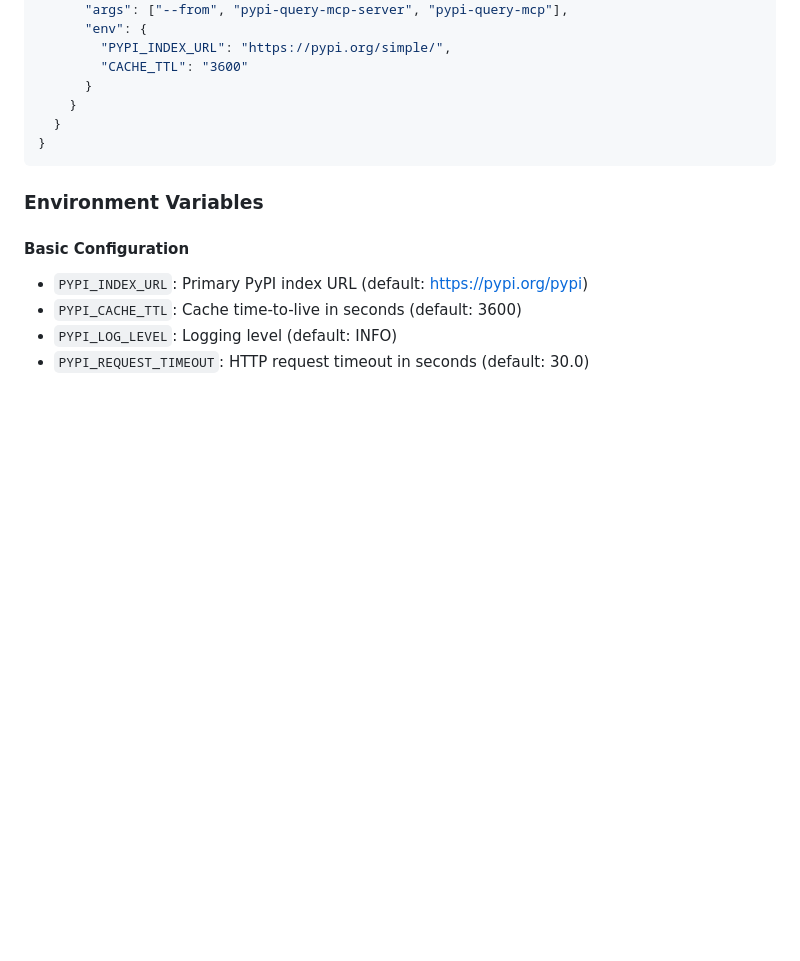
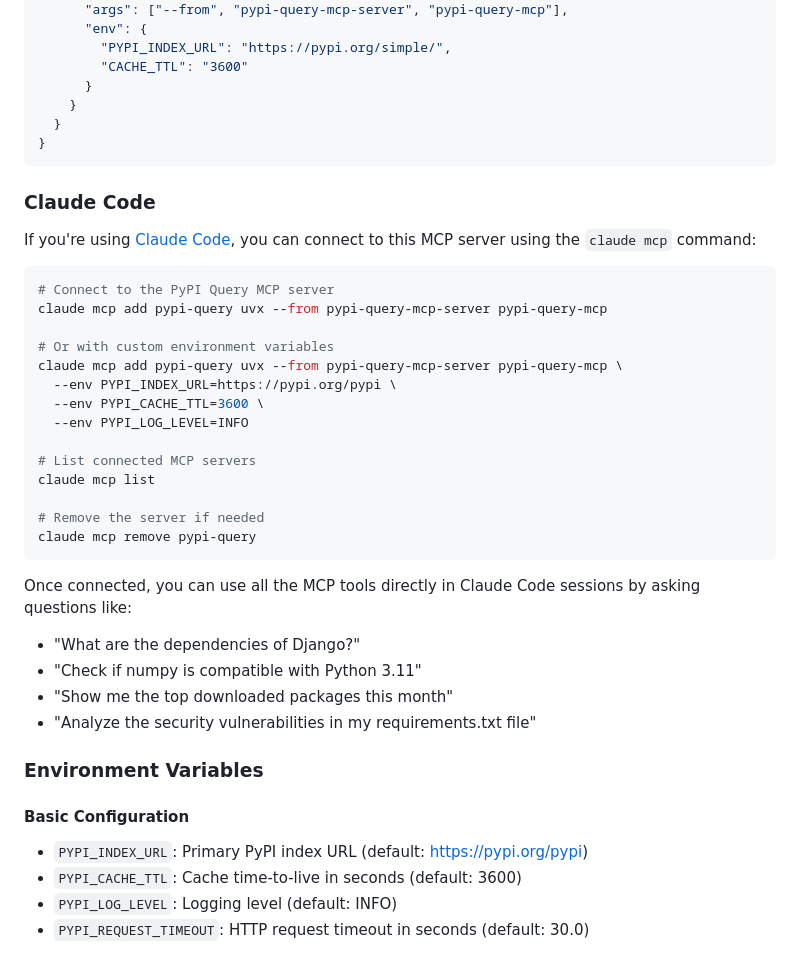
Before and after one commit to loonghao/pypi-query-mcp-server, a Markdown page: README.md, the part around one of its changes. GitHub-like rendering; blank space fills up the shorter version.

````diff
--- a/README.md
+++ b/README.md
@@ -150,6 +150,33 @@ Add to your Windsurf MCP configuration (`~/.codeium/windsurf/mcp_config.json`):
 }
 ```
 
+### Claude Code
+
+If you're using [Claude Code](https://claude.ai/code), you can connect to this MCP server using the `claude mcp` command:
+
+```bash
+# Connect to the PyPI Query MCP server
+claude mcp add pypi-query uvx --from pypi-query-mcp-server pypi-query-mcp
+
+# Or with custom environment variables
+claude mcp add pypi-query uvx --from pypi-query-mcp-server pypi-query-mcp \
+  --env PYPI_INDEX_URL=https://pypi.org/pypi \
+  --env PYPI_CACHE_TTL=3600 \
+  --env PYPI_LOG_LEVEL=INFO
+
+# List connected MCP servers
+claude mcp list
+
+# Remove the server if needed
+claude mcp remove pypi-query
+```
+
+Once connected, you can use all the MCP tools directly in Claude Code sessions by asking questions like:
+- "What are the dependencies of Django?"
+- "Check if numpy is compatible with Python 3.11"
+- "Show me the top downloaded packages this month"
+- "Analyze the security vulnerabilities in my requirements.txt file"
+
 ### Environment Variables
 
 #### Basic Configuration
````
Also changed, not shown: other parts of README.md (+86 -25 lines).
